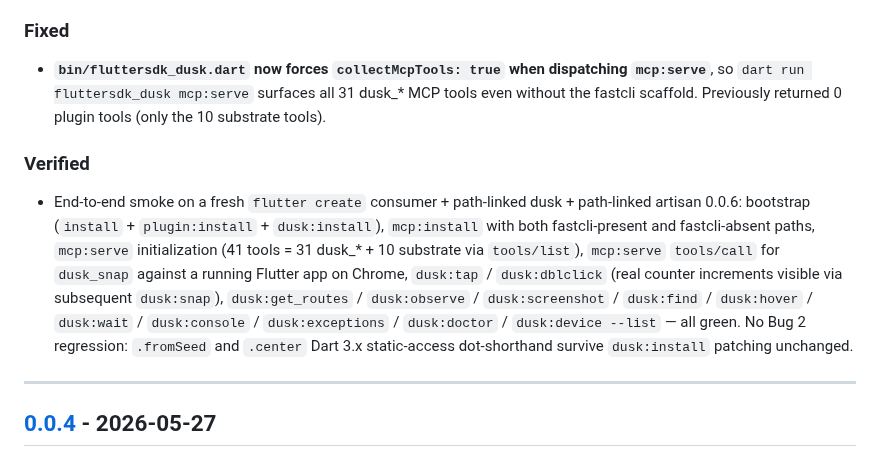
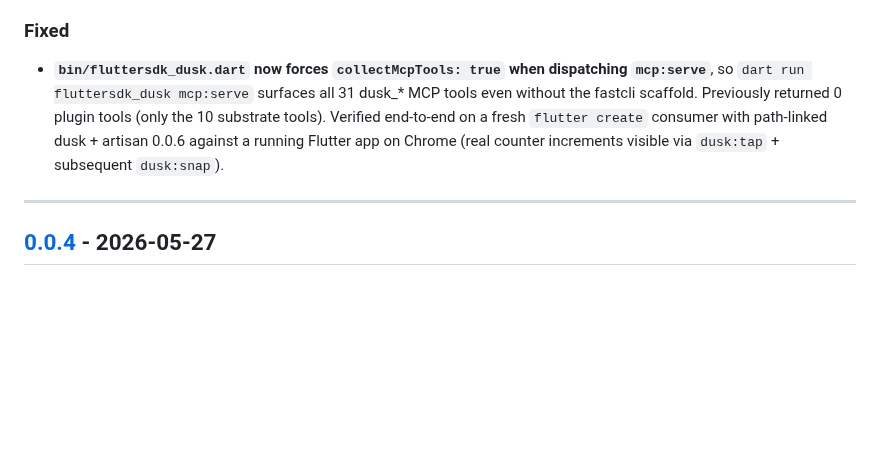
Before and after one commit to fluttersdk/dusk, a Markdown page: CHANGELOG.md, the part around the change. GitHub-like rendering; blank space fills up the shorter version.

Commit message:
docs(changelog): drop non-standard '### Verified' subsection
Keep a Changelog 1.1.0 vocabulary is Added / Changed / Deprecated /
Removed / Fixed / Security only. Folded the E2E smoke-test evidence
into the existing ### Fixed bullet so the release notes match the
documented shape; full E2E surface lives in the PR body.

Addresses Copilot review on CHANGELOG.md:28.

```diff
--- a/CHANGELOG.md
+++ b/CHANGELOG.md
@@ -22,11 +22,7 @@ _No unreleased changes yet._
 
 ### Fixed
 
-- **`bin/fluttersdk_dusk.dart` now forces `collectMcpTools: true` when dispatching `mcp:serve`**, so `dart run fluttersdk_dusk mcp:serve` surfaces all 31 dusk_* MCP tools even without the fastcli scaffold. Previously returned 0 plugin tools (only the 10 substrate tools).
-
-### Verified
-
-- End-to-end smoke on a fresh `flutter create` consumer + path-linked dusk + path-linked artisan 0.0.6: bootstrap (`install` + `plugin:install` + `dusk:install`), `mcp:install` with both fastcli-present and fastcli-absent paths, `mcp:serve` initialization (41 tools = 31 dusk_* + 10 substrate via `tools/list`), `mcp:serve` `tools/call` for `dusk_snap` against a running Flutter app on Chrome, `dusk:tap` / `dusk:dblclick` (real counter increments visible via subsequent `dusk:snap`), `dusk:get_routes` / `dusk:observe` / `dusk:screenshot` / `dusk:find` / `dusk:hover` / `dusk:wait` / `dusk:console` / `dusk:exceptions` / `dusk:doctor` / `dusk:device --list` — all green. No Bug 2 regression: `.fromSeed` and `.center` Dart 3.x static-access dot-shorthand survive `dusk:install` patching unchanged.
+- **`bin/fluttersdk_dusk.dart` now forces `collectMcpTools: true` when dispatching `mcp:serve`**, so `dart run fluttersdk_dusk mcp:serve` surfaces all 31 dusk_* MCP tools even without the fastcli scaffold. Previously returned 0 plugin tools (only the 10 substrate tools). Verified end-to-end on a fresh `flutter create` consumer with path-linked dusk + artisan 0.0.6 against a running Flutter app on Chrome (real counter increments visible via `dusk:tap` + subsequent `dusk:snap`).
 
 ---
 
```
